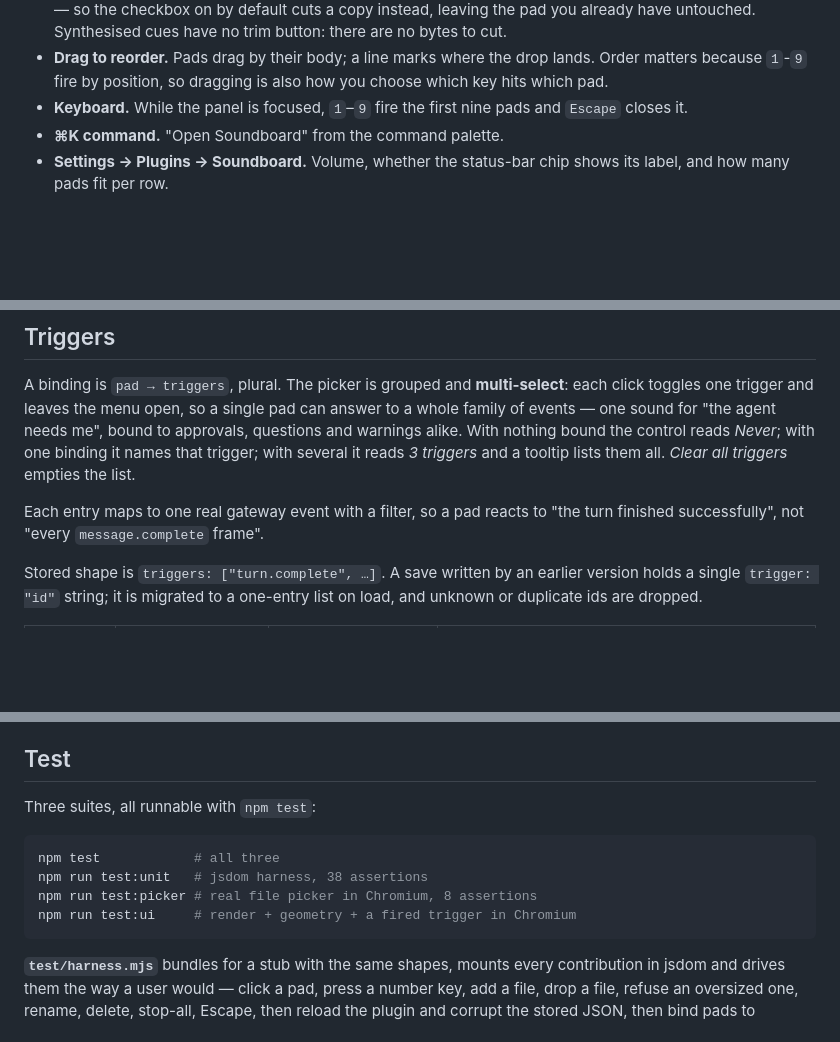
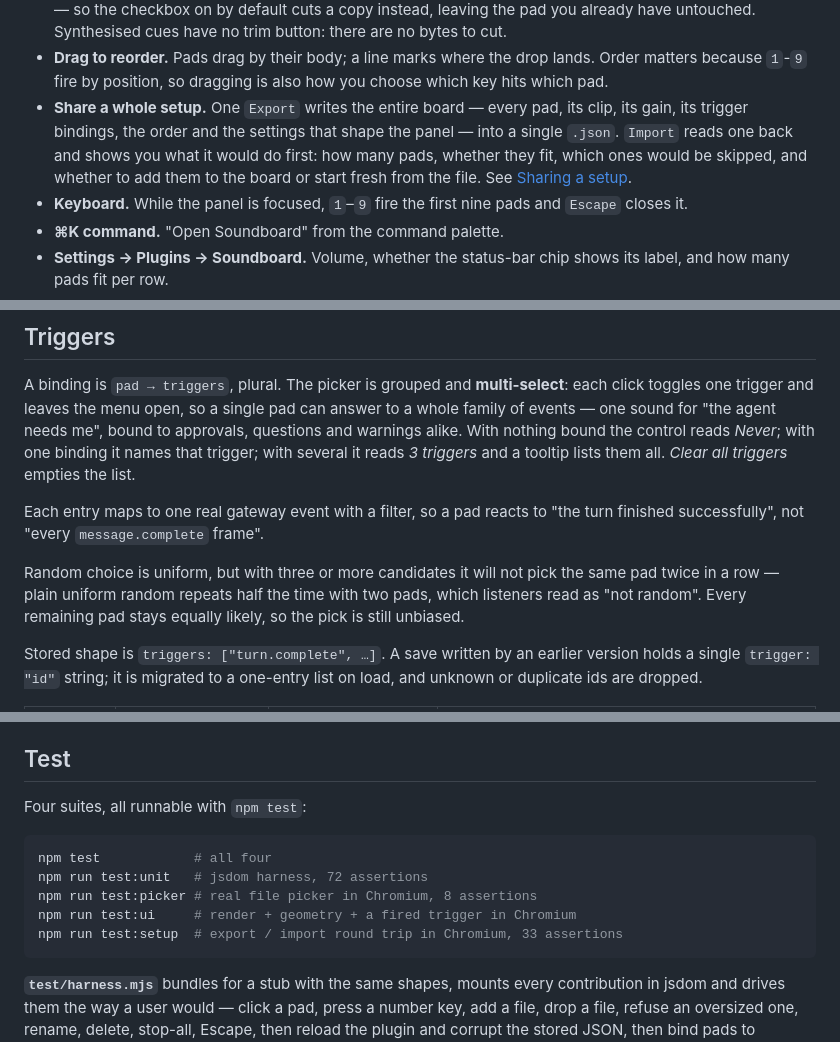
Before and after one commit to AgileIndustrialComplex/hermes-soundboard, a Markdown page: README.md, 3 parts joined by grey strips. GitHub-like rendering; blank space fills up the shorter version.

````diff
--- a/README.md
+++ b/README.md
@@ -67,6 +67,12 @@ mode all persist per machine.
 - **Drag to reorder.** Pads drag by their body; a line marks where the drop
   lands. Order matters because `1`-`9` fire by position, so dragging is also how
   you choose which key hits which pad.
+- **Share a whole setup.** One `Export` writes the entire board — every pad,
+  its clip, its gain, its trigger bindings, the order and the settings that shape
+  the panel — into a single `.json`. `Import` reads one back and shows you what it
+  would do first: how many pads, whether they fit, which ones would be skipped,
+  and whether to add them to the board or start fresh from the file. See
+  [Sharing a setup](#sharing-a-setup).
 - **Keyboard.** While the panel is focused, `1`–`9` fire the first nine pads and
   `Escape` closes it.
 - **⌘K command.** "Open Soundboard" from the command palette.
@@ -135,6 +141,11 @@ triggers* and a tooltip lists them all. *Clear all triggers* empties the list.
 
 Each entry maps to one real gateway event with a filter, so a pad reacts to "the
 turn finished successfully", not "every `message.complete` frame".
+
+Random choice is uniform, but with three or more candidates it will not pick
+the same pad twice in a row — plain uniform random repeats half the time with
+two pads, which listeners read as "not random". Every remaining pad stays
+equally likely, so the pick is still unbiased.
 
 Stored shape is `triggers: ["turn.complete", …]`. A save written by an earlier
 version holds a single `trigger: "id"` string; it is migrated to a one-entry list
@@ -284,13 +349,14 @@ throwing inside a render.
 
 ## Test
 
-Three suites, all runnable with `npm test`:
+Four suites, all runnable with `npm test`:
 
 ```bash
-npm test            # all three
-npm run test:unit   # jsdom harness, 38 assertions
+npm test            # all four
+npm run test:unit   # jsdom harness, 72 assertions
 npm run test:picker # real file picker in Chromium, 8 assertions
 npm run test:ui     # render + geometry + a fired trigger in Chromium
+npm run test:setup  # export / import round trip in Chromium, 33 assertions
 ```
 
 **`test/harness.mjs`** bundles
````
Also changed, not shown: other parts of README.md (+69 -3 lines), shots/preview-manage.png, shots/preview-panel.png, shots/preview-settings.png, shots/preview-setup.png (added), 7 other files.
